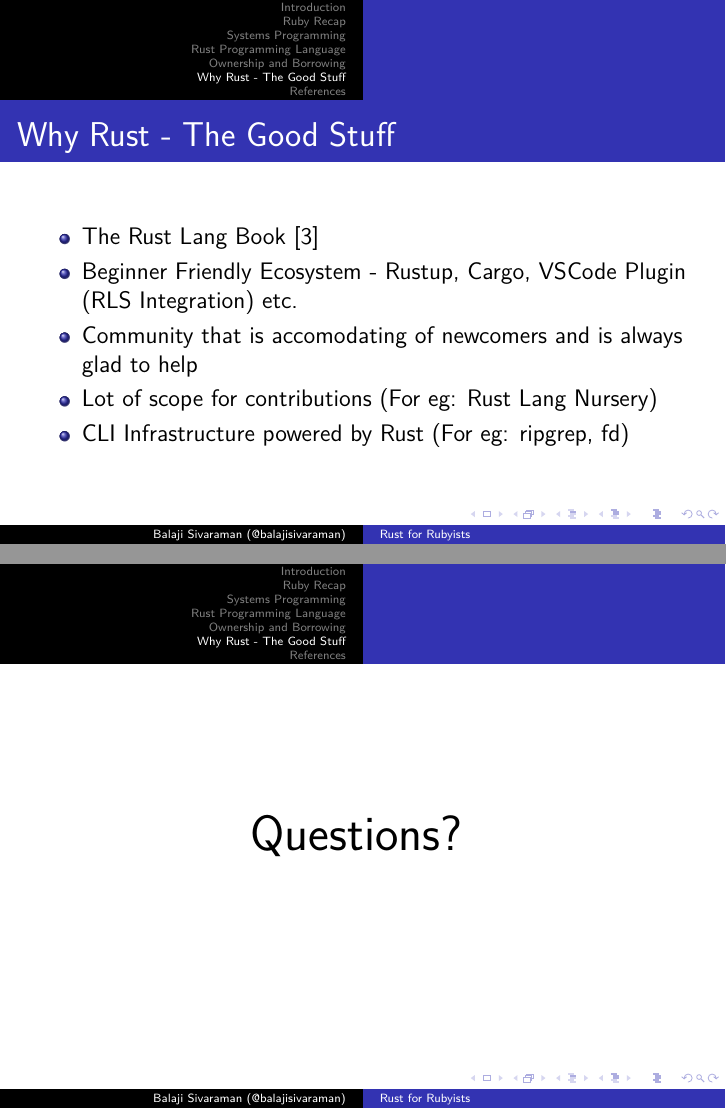
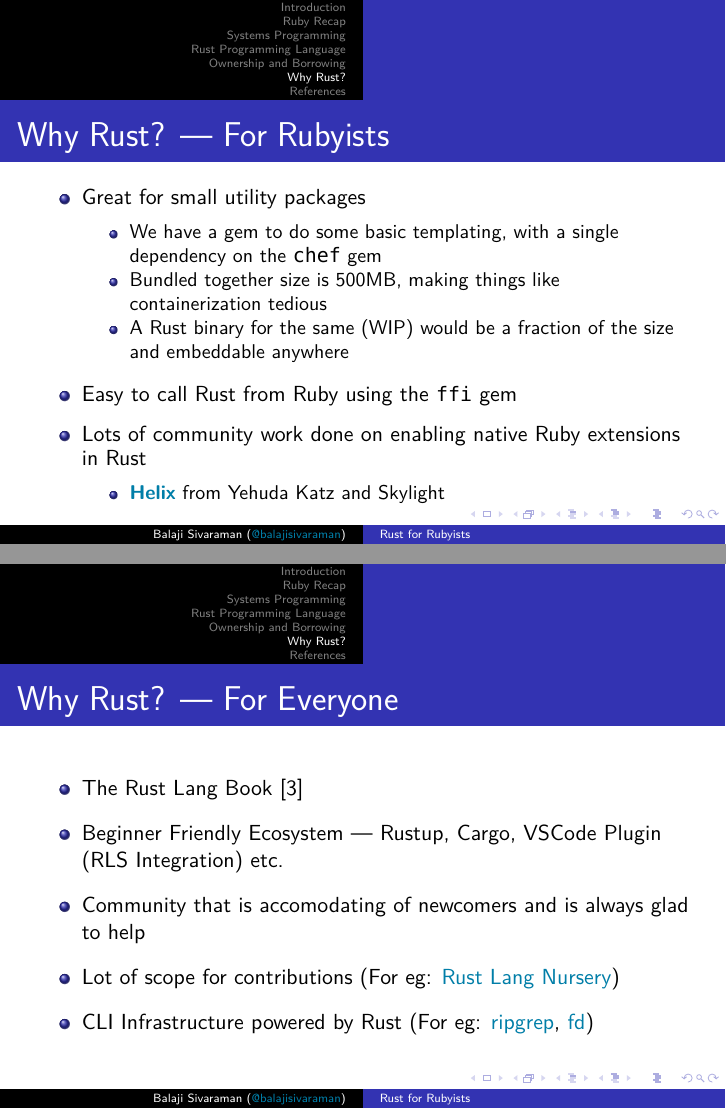
Before and after one commit to balajisivaraman/rust-for-rubyists, LaTeX slides (rust-for-rubyists.tex, which reads introduction.tex, why-rust.tex): pages 35 and 36 of 38 before the commit and pages 35 and 36 of 39 after it, joined at a grey line. Compiled offline with XeLaTeX; a missing font is replaced by an installed copy or a similar font.

Commit message:
Add final slide for Why Rust?

```diff
--- a/introduction.tex
+++ b/introduction.tex
@@ -10,7 +10,7 @@
   \item Systems Programming
   \item The Rust Language
   \item Ownership and Borrowing
-  \item Why Rust --- The Good Stuff
+  \item Why Rust?
   \item Questions?
   \end{itemize}
 \end{frame}
--- a/rust-for-rubyists.tex
+++ b/rust-for-rubyists.tex
@@ -31,7 +31,11 @@
 \date{March 24, 2018}
 \title{Rust for Rubyists}
 \institute{ThoughtWorks}
+\definecolor{links}{HTML}{007EA8}
 \hypersetup{
+  colorlinks,
+  allcolors=.,
+  urlcolor=links,
   pdfauthor={Balaji Sivaraman},
   pdftitle={Rust for Rubyists},
   pdfkeywords={rust-lang,systems-programming,memory-management,lifetimes},
--- a/why-rust.tex
+++ b/why-rust.tex
@@ -1,12 +1,33 @@
-\begin{section}{Why Rust - The Good Stuff}
+\section{Why Rust?}
+\label{sec:why-rust}
+
+\setbeamertemplate{itemize/enumerate body begin}{\small}
+\setbeamertemplate{itemize/enumerate subbody begin}{\footnotesize}
+
+\begin{frame}[fragile]
+  \frametitle{Why Rust? --- For Rubyists}
+  \begin{itemize}
+  \item Great for small utility packages
+    \begin{itemize}
+    \item We have a gem to do some basic templating, with a single dependency on the {\footnotesize \mintinline{rust}{chef}} gem
+    \item Bundled together size is 500MB, making things like containerization tedious
+    \item A Rust binary for the same (WIP) would be a fraction of the size and embeddable anywhere
+    \end{itemize}
+  \item Easy to call Rust from Ruby using the {\footnotesize \mintinline{rust}{ffi}} gem
+  \item Lots of community work done on enabling native Ruby extensions in Rust
+    \begin{itemize}
+    \item \href{https://usehelix.com/}{\textbf{Helix}} from Yehuda Katz and Skylight
+    \end{itemize}
+  \end{itemize}
+\end{frame}
+
 \begin{frame}
-    \frametitle{Why Rust - The Good Stuff}
+  \frametitle{Why Rust? --- For Everyone}
   \begin{itemize}
   \item The Rust Lang Book \cite{RustLangEd}
-    \item Beginner Friendly Ecosystem - Rustup, Cargo, VSCode Plugin (RLS Integration) etc.
+  \item Beginner Friendly Ecosystem --- Rustup, Cargo, VSCode Plugin (RLS Integration) etc.
   \item Community that is accomodating of newcomers and is always glad to help
   \item Lot of scope for contributions (For eg: \href{https://github.com/rust-lang-nursery/}{Rust Lang Nursery})
   \item CLI Infrastructure powered by Rust (For eg: \href{https://github.com/BurntSushi/riggrep/}{ripgrep}, \href{https://github.com/sharkdp/fd/}{fd})
   \end{itemize}
 \end{frame}
-\end{section}
```
Lines whose indentation alone changed are shown as unchanged.
